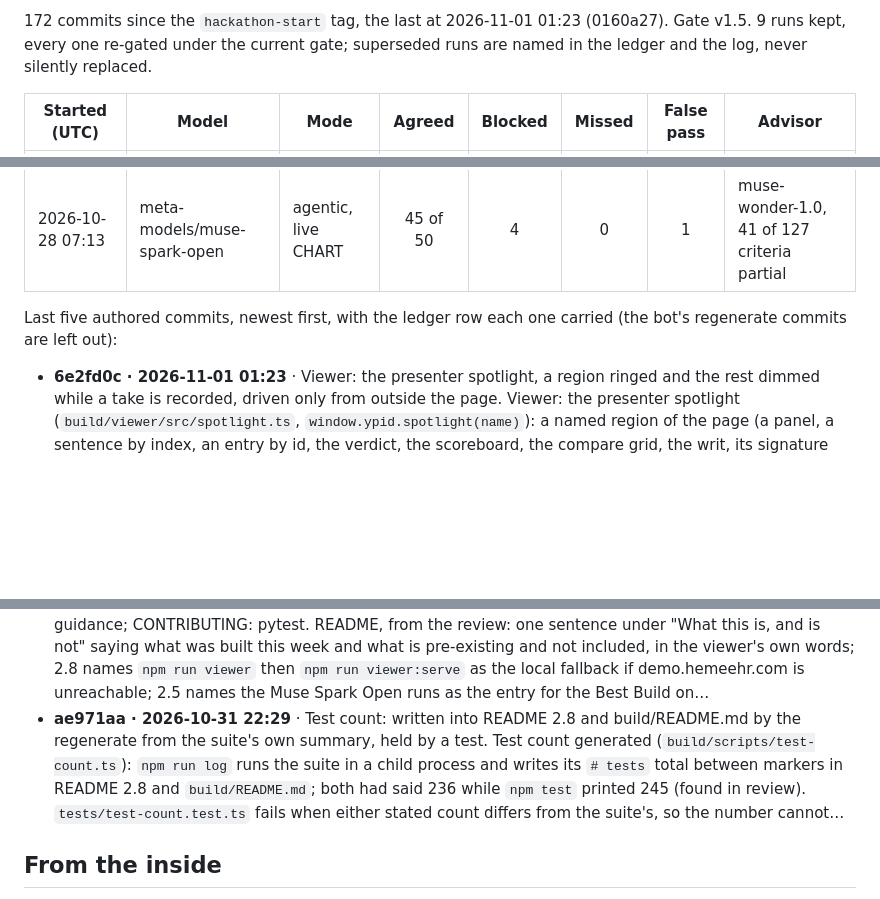
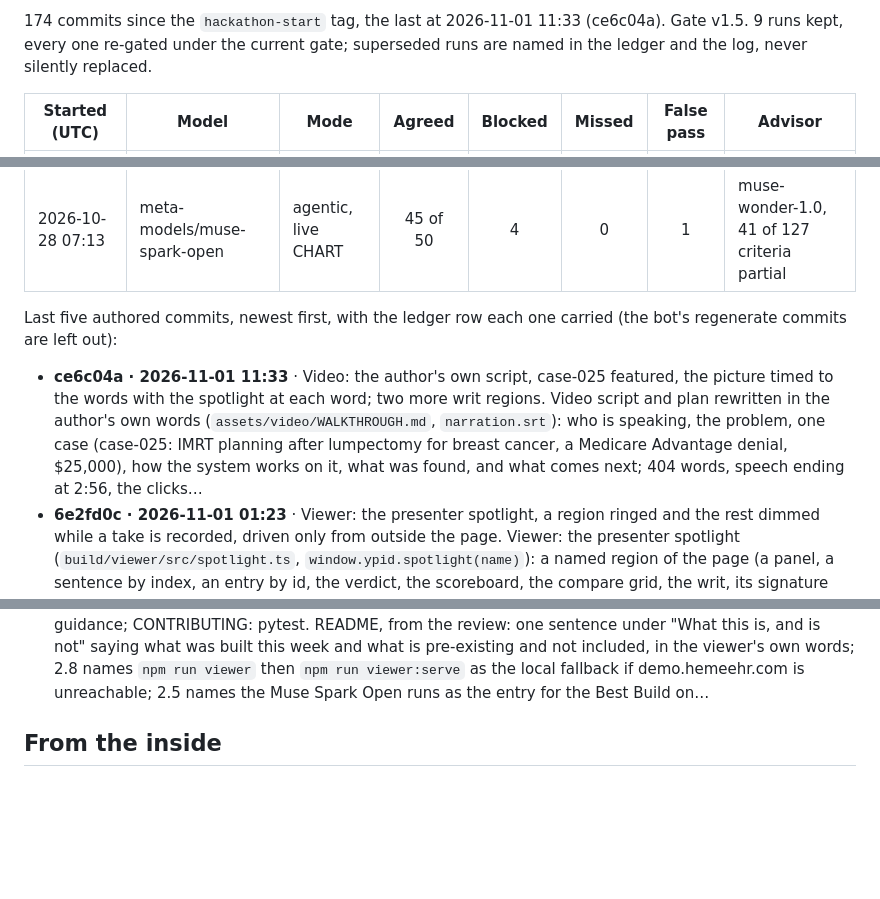
Before and after one commit to jamesrosing/your-procedure-is-denied, a Markdown page: README.md, 3 parts joined by grey strips. Drawn GitHub-style; blank space fills up the shorter version.

Commit message:
Build log: regenerate after ce6c04a

```diff
--- a/README.md
+++ b/README.md
@@ -449,5 +449,5 @@ _Generated from the git history, the ledger, and the result files by `npm run lo
 
-172 commits since the `hackathon-start` tag, the last at 2026-11-01 01:23 (0160a27). Gate v1.5. 9 runs kept, every one re-gated under the current gate; superseded runs are named in the ledger and the log, never silently replaced.
+174 commits since the `hackathon-start` tag, the last at 2026-11-01 11:33 (ce6c04a). Gate v1.5. 9 runs kept, every one re-gated under the current gate; superseded runs are named in the ledger and the log, never silently replaced.
 
 | Started (UTC) | Model | Mode | Agreed | Blocked | Missed | False pass | Advisor |
 | --- | --- | --- | :---: | :---: | :---: | :---: | --- |
@@ -463,11 +463,11 @@ _Generated from the git history, the ledger, and the result files by `npm run lo
 
 Last five authored commits, newest first, with the ledger row each one carried (the bot's regenerate commits are left out):
 
+- **ce6c04a · 2026-11-01 11:33** · Video: the author's own script, case-025 featured, the picture timed to the words with the spotlight at each word; two more writ regions. Video script and plan rewritten in the author's own words (`assets/video/WALKTHROUGH.md`, `narration.srt`): who is speaking, the problem, one case (case-025: IMRT planning after lumpectomy for breast cancer, a Medicare Advantage denial, $25,000), how the system works on it, what was found, and what comes next; 404 words, speech ending at 2:56, the clicks…
 - **6e2fd0c · 2026-11-01 01:23** · Viewer: the presenter spotlight, a region ringed and the rest dimmed while a take is recorded, driven only from outside the page. Viewer: the presenter spotlight (`build/viewer/src/spotlight.ts`, `window.ypid.spotlight(name)`): a named region of the page (a panel, a sentence by index, an entry by id, the verdict, the scoreboard, the compare grid, the writ, its signature line) is ringed and the rest of the stage dimmed, so a recorded take leads the narration to the part being spoken…
 - **4cd5dcb · 2026-10-31 23:32** · README: the abstract's and Conclusion's spike-in numbers follow Table 3 under v1.5. README: the abstract and the Conclusion still carried the v1.4 spike-in numbers (9,475 fabrications, 5,781 of 5,781 hard) after the Results prose moved to v1.5; now 9,518 and 5,824 of 5,824, matching Table 3. `.zenodo.json` description likewise, for the next deposit (the v1.1.0 record is unchanged). No verdict, label, or Table 1 number is involved
 - **6660d40 · 2026-10-31 22:36** · Video: the prior-versus-new line spoken over the stamp; the live terminal run cut in as its own 11-second segment; the SRT on the new times. Video plan revised after review (`assets/video/WALKTHROUGH.md`, `narration.srt`): the prior-versus-new line is spoken at 0:20 over the typed stamp that says the same ("Everything shown was built this week, on my pre-existing record system, appeal engine, and coverage index"), paid for by the run-picker sentence, whose numbers are spoken again at the…
 - **f2acfeb · 2026-10-31 22:31** · README: prior versus new on the first screen, the local viewer fallback, the two bonus-prize entries named, the production home; ledger: CHART as prior work; chart.ts: outage guidance; CONTRIBUTING: pytest. README, from the review: one sentence under "What this is, and is not" saying what was built this week and what is pre-existing and not included, in the viewer's own words; 2.8 names `npm run viewer` then `npm run viewer:serve` as the local fallback if demo.hemeehr.com is unreachable; 2.5 names the Muse Spark Open runs as the entry for the Best Build on…
-- **ae971aa · 2026-10-31 22:29** · Test count: written into README 2.8 and build/README.md by the regenerate from the suite's own summary, held by a test. Test count generated (`build/scripts/test-count.ts`): `npm run log` runs the suite in a child process and writes its `# tests` total between markers in README 2.8 and `build/README.md`; both had said 236 while `npm test` printed 245 (found in review). `tests/test-count.test.ts` fails when either stated count differs from the suite's, so the number cannot…
 <!-- build-log:end -->
 
 ## From the inside
```
Also changed, not shown: other parts of README.md (+2 -2 lines), BUILD-LOG.md (+10 -2 lines), NEW-WORK.md (+1 -1 lines).
